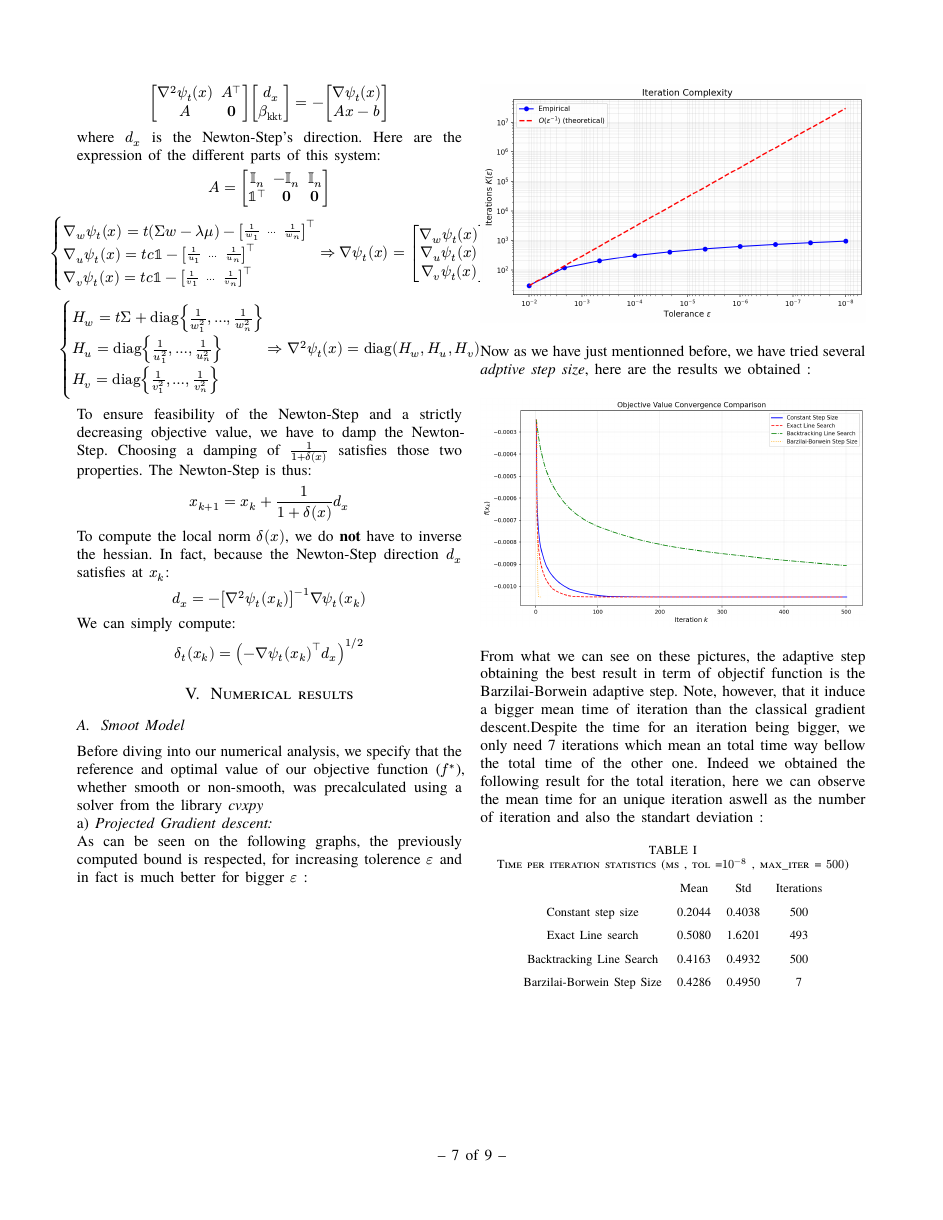
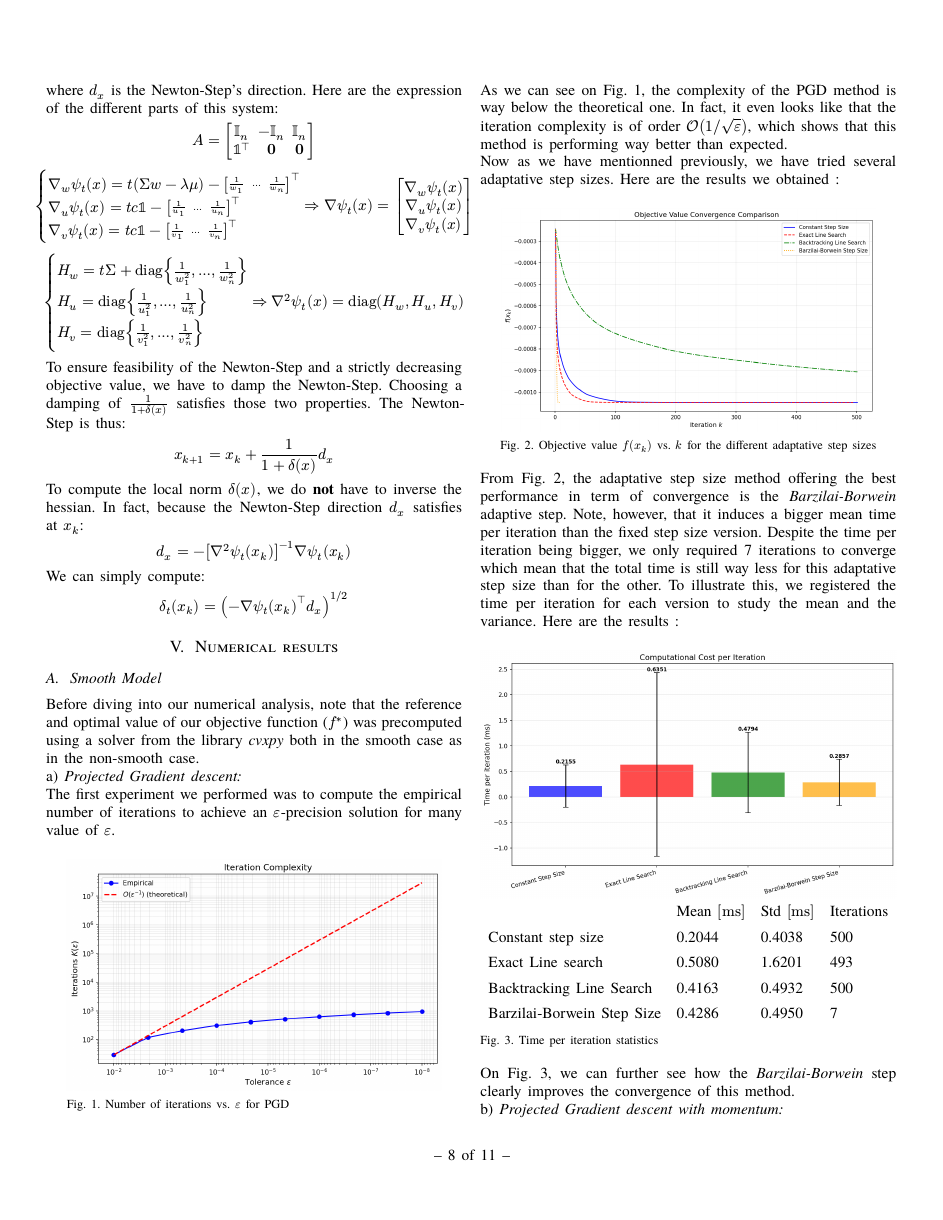
Before and after one commit to DewellGuerand/LINMA2471---Project, a Typst document (report/main.typ): page 7 of 9 before the commit and page 8 of 11 after it. Compiled offline with Typst 0.15.

Commit message:
report: wip

```diff
--- a/report/main.typ
+++ b/report/main.typ
@@ -783,41 +786,49 @@ We can simply compute:
 )
 
 = Numerical results
-== Smoot Model
+== Smooth Model
 
-Before diving into our numerical analysis, we specify that the reference and optimal value of our objective function ($f^*$), whether smooth or non-smooth, was precalculated using a solver from the library _cvxpy_
+Before diving into our numerical analysis, note that the reference and optimal value of our objective function ($f^*$) was precomputed using a solver from the library _cvxpy_ both in the smooth case as in the non-smooth case.
 
 === Projected Gradient descent
 
-As can be seen on the following graphs, the previously computed bound is respected, for increasing tolerence $epsilon$ and in fact is much better for bigger $epsilon$ :
-#figure(
-  image("../figures/Classical_Projected_Gradient_true_iteration_complexity.png")
-)
+The first experiment we performed was to compute the empirical number of iterations to achieve an $epsilon$-precision solution for many value of $epsilon$.
 
-Now as we have just mentionned before, we have tried several _adptive step size_, here are the results we obtained :
-#figure(
-  image("../figures/Classical_Projected_Gradient_step_size_comparison_objectif_value.png")
-)
-
-From what we can see on these pictures, the adaptive step obtaining the best result in term of objectif function is the Barzilai-Borwein adaptive step. Note, however, that it induce a bigger mean time of iteration than the classical gradient descent.Despite the time for an iteration being bigger, we only need 7 iterations which mean an total time way bellow the total time of the other one. Indeed we obtained the following result for the total iteration, here we can observe the mean time for an unique iteration aswell as the number of iteration and also the standart deviation :
 
 #figure(
+  image("../figures/Classical_Projected_Gradient_true_iteration_complexity.png", width: 90%),
+  caption: [Number of iterations vs. $epsilon$ for PGD]
+)<fig:PGD_iteration_complexity>
+
+As we can see on @fig:PGD_iteration_complexity, the complexity of the PGD method is way below the theoretical one. In fact, it even looks like that the iteration complexity is of order $cal(O)(1\/sqrt(epsilon))$, which shows that this method is performing way better than expected.
+
+Now as we have mentionned previously, we have tried several adaptative step sizes. Here are the results we obtained :
+
+#figure(
+  image("../figures/Classical_Projected_Gradient_step_size_comparison_objectif_value.png", width: 90%),
+  caption: [Objective value $f(x_k)$ vs. $k$ for the different adaptative step sizes]
+)<fig:PGD_step_sizes>
+
+From @fig:PGD_step_sizes, the adaptative step size method offering the best performance in term of convergence is the _Barzilai-Borwein_ adaptive step. Note, however, that it induces a bigger mean time per iteration than the fixed step size version. Despite the time per iteration being bigger, we only required 7 iterations to converge which mean that the total time is still way less for this adaptative step size than for the other. To illustrate this, we registered the time per iteration for each version to study the mean and the variance. Here are the results :
+
+#figure(
+  grid(
+    image("../figures/Classical_Projected_Gradient_step_size_comparison_comparison_computational_cost.png", width: 100%),
     table(
       columns: 4,
       stroke: none,
-
-    table.header[][Mean ][Std][Iterations],
+      align: left,
+      table.header[][Mean $["ms"]$][Std $["ms"]$][Iterations],
       [Constant step size], [0.2044], [0.4038], [500],
       [Exact Line search], [0.5080], [1.6201], [493],
       [Backtracking Line Search],[0.4163],[0.4932],[500],
       [Barzilai-Borwein Step Size],[0.4286],[0.4950],[7],
     ),
-  caption: [Time per iteration statistics (ms , tol =$10^(-8)$ , max_iter = $500$)],
-) <probe-a>
+  ),
+  caption: [Time per iteration statistics]
+)<fig:PGD_time_per_iteration>
 
-#figure(
-  image("../figures/Classical_Projected_Gradient_step_size_comparison_comparison_computational_cost.png")
-)
+On @fig:PGD_time_per_iteration, we can further see how the _Barzilai-Borwein_ step clearly improves the convergence of this method.
 
 === Projected Gradient descent with momentum
 
```
Also changed, not shown: report/main.pdf (added), report/main.typ (3 more changed lines). Lines whose indentation alone changed are shown as unchanged.
